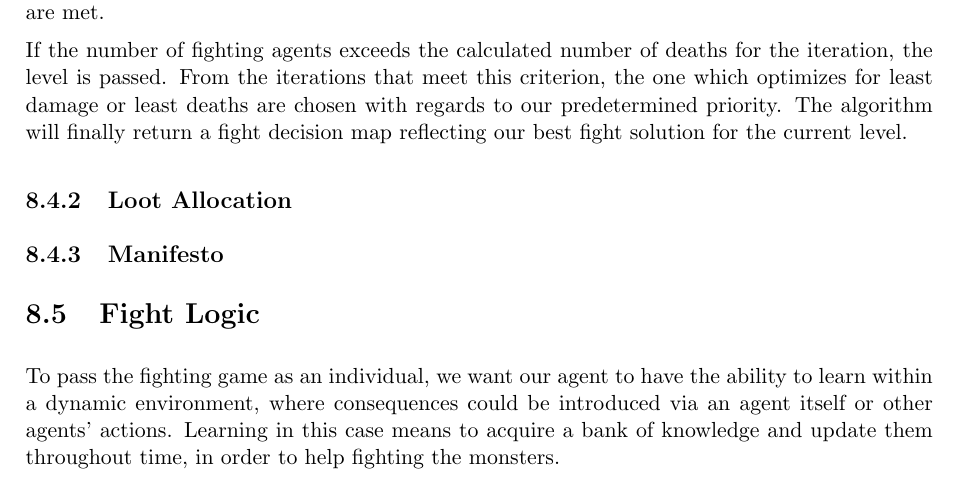
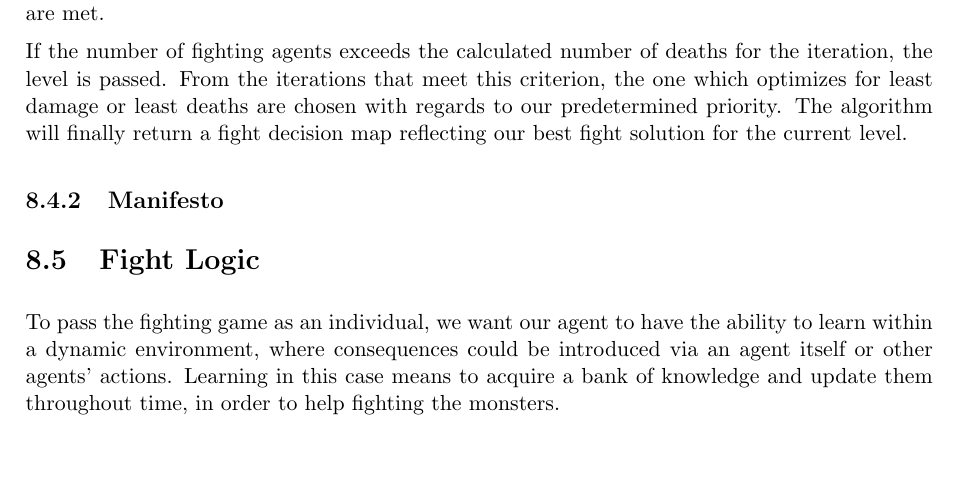
Before and after one commit to Weeblin/SOMAS2022-Final-Report, a LaTeX thesis (main.tex, which reads 008_team_5_agent_design/008_team_5_agent_design.tex): part of page 84 of 103, cut so that both start at the same text, the shorter picture padded with empty space. Compiled offline with pdfLaTeX.

Commit message:
Update 008_team_5_agent_design.tex

```diff
--- a/008_team_5_agent_design/008_team_5_agent_design.tex
+++ b/008_team_5_agent_design/008_team_5_agent_design.tex
@@ -200,8 +200,6 @@ The scaling factors will give a more comprehensive view for different agent figh
 If the number of fighting agents exceeds the calculated number of deaths for the iteration, the level is passed. From the iterations that meet this criterion, the one which optimizes for least damage or least deaths are chosen with regards to our predetermined priority. The algorithm will finally return a fight decision map reflecting our best fight solution for the current level.
 
 
-
-\subsection{Loot Allocation}
 \subsection{Manifesto}
 
 
```
